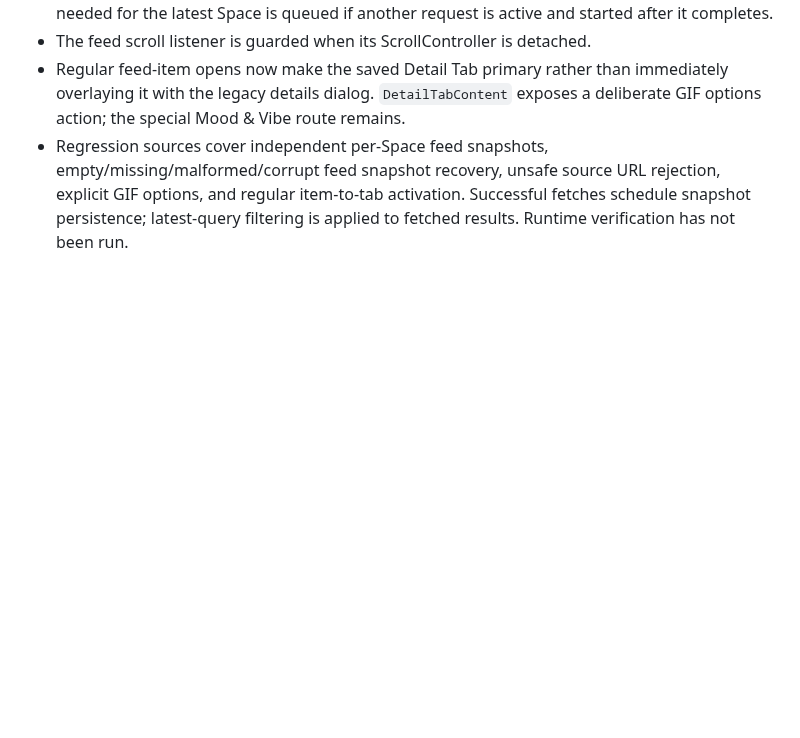
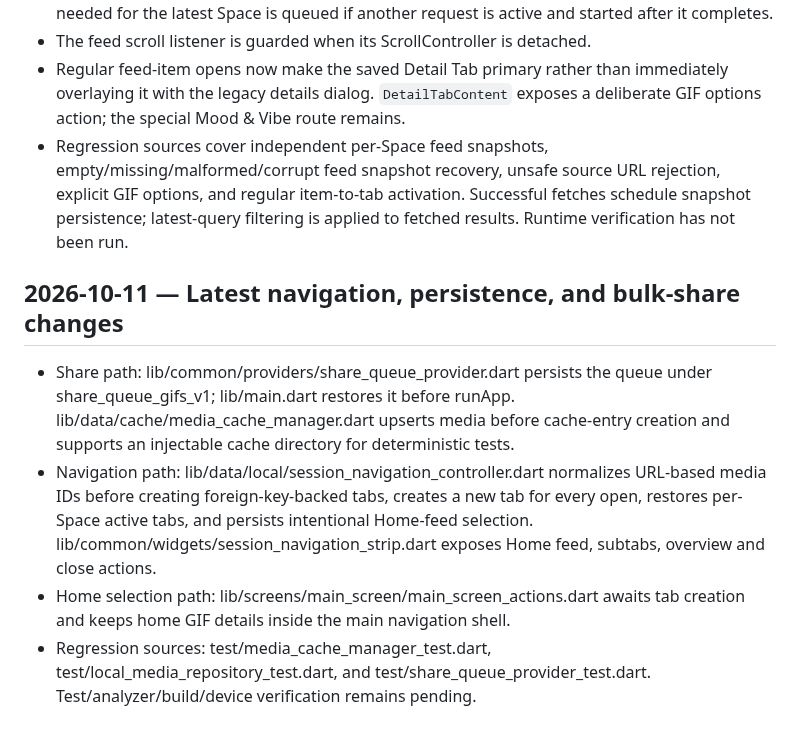
Before and after one commit to Rilan-Dev/Gif-Play-Flutter, a Markdown page: docs/AI_REPO_INDEX.md, the part around the change. Rendered like a GitHub page; blank space fills up the shorter version.

Commit message:
Record build 28 feedback and latest persistent navigation fixes

```diff
--- a/docs/AI_REPO_INDEX.md
+++ b/docs/AI_REPO_INDEX.md
@@ -626,3 +626,10 @@ When adding or moving a repository, controller, provider, feature screen, or sha
 - The feed scroll listener is guarded when its ScrollController is detached.
 - Regular feed-item opens now make the saved Detail Tab primary rather than immediately overlaying it with the legacy details dialog. `DetailTabContent` exposes a deliberate GIF options action; the special Mood & Vibe route remains.
 - Regression sources cover independent per-Space feed snapshots, empty/missing/malformed/corrupt feed snapshot recovery, unsafe source URL rejection, explicit GIF options, and regular item-to-tab activation. Successful fetches schedule snapshot persistence; latest-query filtering is applied to fetched results. Runtime verification has not been run.
+
+
+## 2026-10-11 — Latest navigation, persistence, and bulk-share changes
+- Share path: lib/common/providers/share_queue_provider.dart persists the queue under share_queue_gifs_v1; lib/main.dart restores it before runApp. lib/data/cache/media_cache_manager.dart upserts media before cache-entry creation and supports an injectable cache directory for deterministic tests.
+- Navigation path: lib/data/local/session_navigation_controller.dart normalizes URL-based media IDs before creating foreign-key-backed tabs, creates a new tab for every open, restores per-Space active tabs, and persists intentional Home-feed selection. lib/common/widgets/session_navigation_strip.dart exposes Home feed, subtabs, overview and close actions.
+- Home selection path: lib/screens/main_screen/main_screen_actions.dart awaits tab creation and keeps home GIF details inside the main navigation shell.
+- Regression sources: test/media_cache_manager_test.dart, test/local_media_repository_test.dart, and test/share_queue_provider_test.dart. Test/analyzer/build/device verification remains pending.
```
